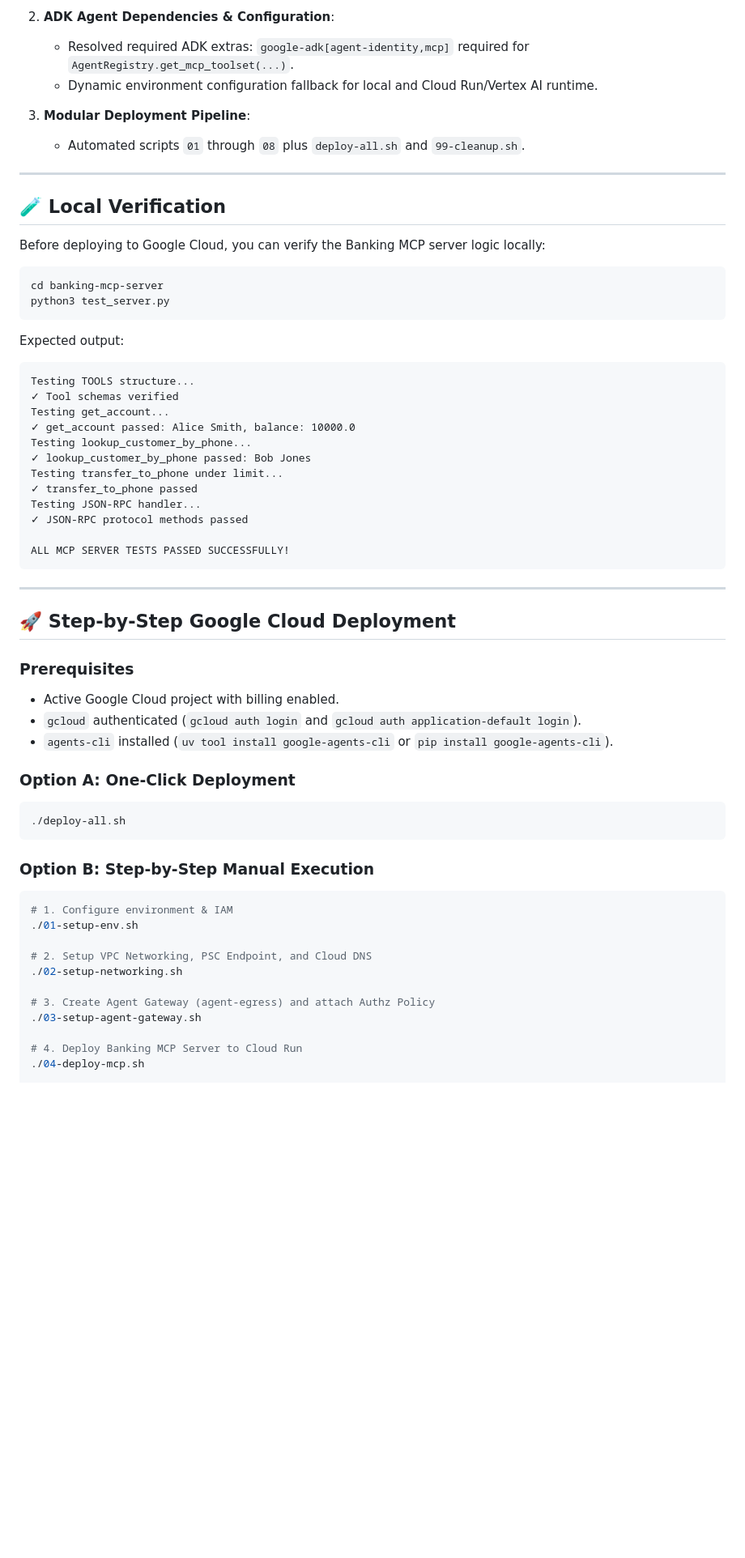
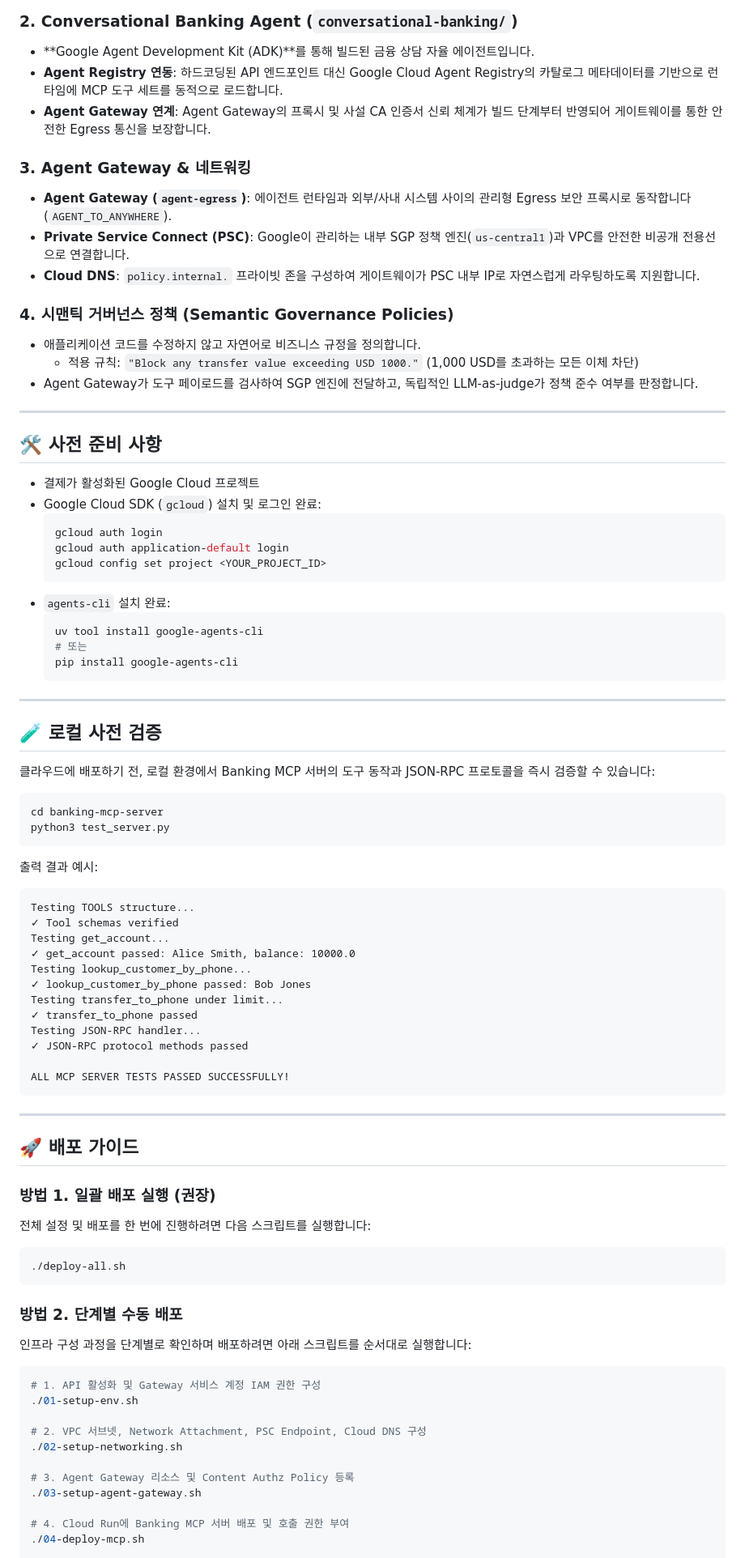
Before and after one commit to wxdxh/agent-gateway-sgp, a Markdown page: README.md, the part around one of its changes. Shown at 81% size. GitHub-like rendering; blank space fills up the shorter version.

````diff
--- a/README.md
+++ b/README.md
@@ -88,23 +83,49 @@ agentgateway/
 
-2. **ADK Agent Dependencies & Configuration**:
-   - Resolved required ADK extras: `google-adk[agent-identity,mcp]` required for `AgentRegistry.get_mcp_toolset(...)`.
-   - Dynamic environment configuration fallback for local and Cloud Run/Vertex AI runtime.
+### 2. Conversational Banking Agent (`conversational-banking/`)
+- **Google Agent Development Kit (ADK)**를 통해 빌드된 금융 상담 자율 에이전트입니다.
+- **Agent Registry 연동**: 하드코딩된 API 엔드포인트 대신 Google Cloud Agent Registry의 카탈로그 메타데이터를 기반으로 런타임에 MCP 도구 세트를 동적으로 로드합니다.
+- **Agent Gateway 연계**: Agent Gateway의 프록시 및 사설 CA 인증서 신뢰 체계가 빌드 단계부터 반영되어 게이트웨이를 통한 안전한 Egress 통신을 보장합니다.
 
-3. **Modular Deployment Pipeline**:
-   - Automated scripts `01` through `08` plus `deploy-all.sh` and `99-cleanup.sh`.
+### 3. Agent Gateway & 네트워킹
+- **Agent Gateway (`agent-egress`)**: 에이전트 런타임과 외부/사내 시스템 사이의 관리형 Egress 보안 프록시로 동작합니다 (`AGENT_TO_ANYWHERE`).
+- **Private Service Connect (PSC)**: Google이 관리하는 내부 SGP 정책 엔진(`us-central1`)과 VPC를 안전한 비공개 전용선으로 연결합니다.
+- **Cloud DNS**: `policy.internal.` 프라이빗 존을 구성하여 게이트웨이가 PSC 내부 IP로 자연스럽게 라우팅하도록 지원합니다.
+
+### 4. 시맨틱 거버넌스 정책 (Semantic Governance Policies)
+- 애플리케이션 코드를 수정하지 않고 자연어로 비즈니스 규정을 정의합니다.
+  - 적용 규칙: `"Block any transfer value exceeding USD 1000."` (1,000 USD를 초과하는 모든 이체 차단)
+- Agent Gateway가 도구 페이로드를 검사하여 SGP 엔진에 전달하고, 독립적인 LLM-as-judge가 정책 준수 여부를 판정합니다.
 
 ---
 
-## 🧪 Local Verification
+## 🛠️ 사전 준비 사항
 
-Before deploying to Google Cloud, you can verify the Banking MCP server logic locally:
+- 결제가 활성화된 Google Cloud 프로젝트
+- Google Cloud SDK (`gcloud`) 설치 및 로그인 완료:
+  ```bash
+  gcloud auth login
+  gcloud auth application-default login
+  gcloud config set project <YOUR_PROJECT_ID>
+  ```
+- `agents-cli` 설치 완료:
+  ```bash
+  uv tool install google-agents-cli
+  # 또는
+  pip install google-agents-cli
+  ```
+
+---
+
+## 🧪 로컬 사전 검증
+
+클라우드에 배포하기 전, 로컬 환경에서 Banking MCP 서버의 도구 동작과 JSON-RPC 프로토콜을 즉시 검증할 수 있습니다:
 
 ```bash
 cd banking-mcp-server
 python3 test_server.py
 ```
 
-Expected output:
+출력 결과 예시:
 ```text
 Testing TOOLS structure...
 ✓ Tool schemas verified
@@ -122,30 +143,27 @@ ALL MCP SERVER TESTS PASSED SUCCESSFULLY!
 
 ---
 
-## 🚀 Step-by-Step Google Cloud Deployment
+## 🚀 배포 가이드
 
-### Prerequisites
-- Active Google Cloud project with billing enabled.
-- `gcloud` authenticated (`gcloud auth login` and `gcloud auth application-default login`).
-- `agents-cli` installed (`uv tool install google-agents-cli` or `pip install google-agents-cli`).
-
-### Option A: One-Click Deployment
+### 방법 1. 일괄 배포 실행 (권장)
+전체 설정 및 배포를 한 번에 진행하려면 다음 스크립트를 실행합니다:
 ```bash
 ./deploy-all.sh
 ```
 
-### Option B: Step-by-Step Manual Execution
+### 방법 2. 단계별 수동 배포
+인프라 구성 과정을 단계별로 확인하며 배포하려면 아래 스크립트를 순서대로 실행합니다:
 
 ```bash
-# 1. Configure environment & IAM
+# 1. API 활성화 및 Gateway 서비스 계정 IAM 권한 구성
 ./01-setup-env.sh
 
-# 2. Setup VPC Networking, PSC Endpoint, and Cloud DNS
+# 2. VPC 서브넷, Network Attachment, PSC Endpoint, Cloud DNS 구성
 ./02-setup-networking.sh
 
-# 3. Create Agent Gateway (agent-egress) and attach Authz Policy
+# 3. Agent Gateway 리소스 및 Content Authz Policy 등록
 ./03-setup-agent-gateway.sh
 
-# 4. Deploy Banking MCP Server to Cloud Run
+# 4. Cloud Run에 Banking MCP 서버 배포 및 호출 권한 부여
 ./04-deploy-mcp.sh
 
````
Also changed, not shown: other parts of README.md (+85 -87 lines).
